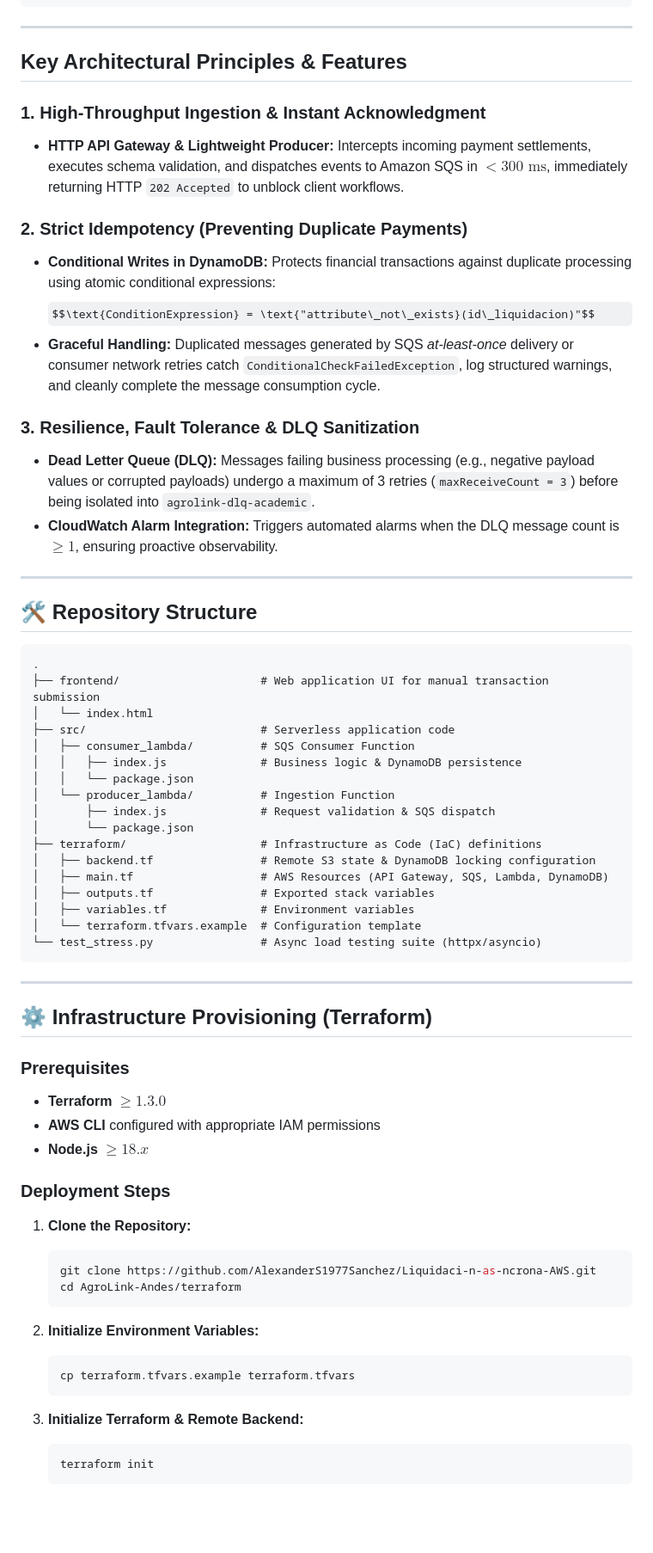
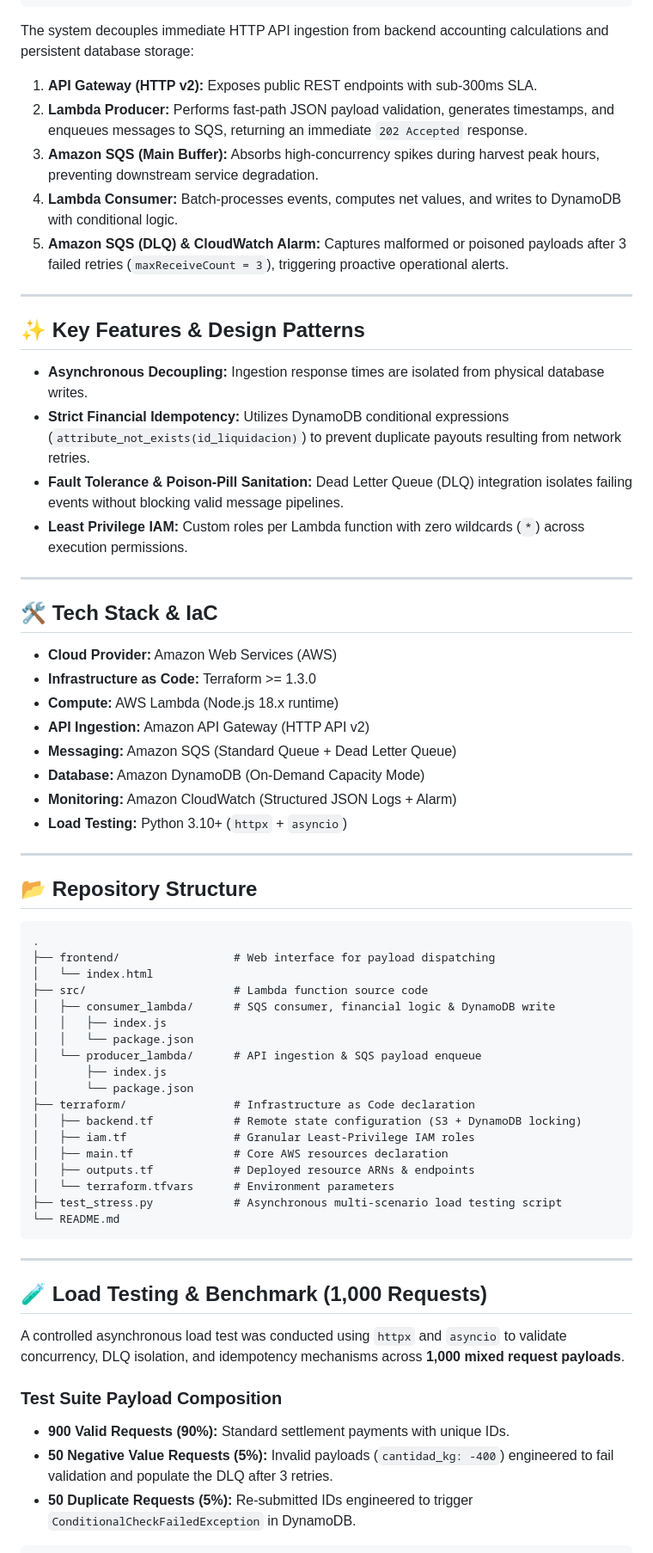
Before and after one commit to AlexanderS1977Sanchez/Liquidaci-n-as-ncrona-AWS, a Markdown page: README.md, the part around one of its changes. Shown at 86% size. Rendered like a GitHub page; some formulas as TeX source; blank space fills up the shorter version.

Commit message:
docs: update comprehensive README with project architecture and 1k stress test details

````diff
--- a/README.md
+++ b/README.md
@@ -36,70 +48,69 @@ An enterprise-grade, event-driven serverless architecture designed for high-thro
                     └────────────────────────────────────────────────────────────────────────┘
 ```
 
----
+The system decouples immediate HTTP API ingestion from backend accounting calculations and persistent database storage:
 
-## Key Architectural Principles & Features
-
-### 1. High-Throughput Ingestion & Instant Acknowledgment
-* **HTTP API Gateway & Lightweight Producer:** Intercepts incoming payment settlements, executes schema validation, and dispatches events to Amazon SQS in $< 300\text{ ms}$, immediately returning HTTP `202 Accepted` to unblock client workflows.
-
-### 2. Strict Idempotency (Preventing Duplicate Payments)
-* **Conditional Writes in DynamoDB:** Protects financial transactions against duplicate processing using atomic conditional expressions:
-  $$\text{ConditionExpression} = \text{"attribute\_not\_exists}(id\_liquidacion)"$$
-* **Graceful Handling:** Duplicated messages generated by SQS *at-least-once* delivery or consumer network retries catch `ConditionalCheckFailedException`, log structured warnings, and cleanly complete the message consumption cycle.
-
-### 3. Resilience, Fault Tolerance & DLQ Sanitization
-* **Dead Letter Queue (DLQ):** Messages failing business processing (e.g., negative payload values or corrupted payloads) undergo a maximum of 3 retries (`maxReceiveCount = 3`) before being isolated into `agrolink-dlq-academic`.
-* **CloudWatch Alarm Integration:** Triggers automated alarms when the DLQ message count is $\ge 1$, ensuring proactive observability.
+1. **API Gateway (HTTP v2):** Exposes public REST endpoints with sub-300ms SLA.
+2. **Lambda Producer:** Performs fast-path JSON payload validation, generates timestamps, and enqueues messages to SQS, returning an immediate `202 Accepted` response.
+3. **Amazon SQS (Main Buffer):** Absorbs high-concurrency spikes during harvest peak hours, preventing downstream service degradation.
+4. **Lambda Consumer:** Batch-processes events, computes net values, and writes to DynamoDB with conditional logic.
+5. **Amazon SQS (DLQ) & CloudWatch Alarm:** Captures malformed or poisoned payloads after 3 failed retries (`maxReceiveCount = 3`), triggering proactive operational alerts.
 
 ---
 
-## 🛠️ Repository Structure
+## ✨ Key Features & Design Patterns
+
+* **Asynchronous Decoupling:** Ingestion response times are isolated from physical database writes.
+* **Strict Financial Idempotency:** Utilizes DynamoDB conditional expressions (`attribute_not_exists(id_liquidacion)`) to prevent duplicate payouts resulting from network retries.
+* **Fault Tolerance & Poison-Pill Sanitation:** Dead Letter Queue (DLQ) integration isolates failing events without blocking valid message pipelines.
+* **Least Privilege IAM:** Custom roles per Lambda function with zero wildcards (`*`) across execution permissions.
+
+---
+
+## 🛠️ Tech Stack & IaC
+
+* **Cloud Provider:** Amazon Web Services (AWS)
+* **Infrastructure as Code:** Terraform >= 1.3.0
+* **Compute:** AWS Lambda (Node.js 18.x runtime)
+* **API Ingestion:** Amazon API Gateway (HTTP API v2)
+* **Messaging:** Amazon SQS (Standard Queue + Dead Letter Queue)
+* **Database:** Amazon DynamoDB (On-Demand Capacity Mode)
+* **Monitoring:** Amazon CloudWatch (Structured JSON Logs + Alarm)
+* **Load Testing:** Python 3.10+ (`httpx` + `asyncio`)
+
+---
+
+## 📂 Repository Structure
 
 ```
 .
-├── frontend/                     # Web application UI for manual transaction submission
+├── frontend/                 # Web interface for payload dispatching
 │   └── index.html
-├── src/                          # Serverless application code
-│   ├── consumer_lambda/          # SQS Consumer Function
-│   │   ├── index.js              # Business logic & DynamoDB persistence
+├── src/                      # Lambda function source code
+│   ├── consumer_lambda/      # SQS consumer, financial logic & DynamoDB write
+│   │   ├── index.js
 │   │   └── package.json
-│   └── producer_lambda/          # Ingestion Function
-│       ├── index.js              # Request validation & SQS dispatch
+│   └── producer_lambda/      # API ingestion & SQS payload enqueue
+│       ├── index.js
 │       └── package.json
-├── terraform/                    # Infrastructure as Code (IaC) definitions
-│   ├── backend.tf                # Remote S3 state & DynamoDB locking configuration
-│   ├── main.tf                   # AWS Resources (API Gateway, SQS, Lambda, DynamoDB)
-│   ├── outputs.tf                # Exported stack variables
-│   ├── variables.tf              # Environment variables
-│   └── terraform.tfvars.example  # Configuration template
-└── test_stress.py                # Async load testing suite (httpx/asyncio)
+├── terraform/                # Infrastructure as Code declaration
+│   ├── backend.tf            # Remote state configuration (S3 + DynamoDB locking)
+│   ├── iam.tf                # Granular Least-Privilege IAM roles
+│   ├── main.tf               # Core AWS resources declaration
+│   ├── outputs.tf            # Deployed resource ARNs & endpoints
+│   └── terraform.tfvars      # Environment parameters
+├── test_stress.py            # Asynchronous multi-scenario load testing script
+└── README.md
 ```
 
 ---
 
-## ⚙️ Infrastructure Provisioning (Terraform)
+## 🧪 Load Testing & Benchmark (1,000 Requests)
 
-### Prerequisites
-* **Terraform** $\ge 1.3.0$
-* **AWS CLI** configured with appropriate IAM permissions
-* **Node.js** $\ge 18.x$
+A controlled asynchronous load test was conducted using `httpx` and `asyncio` to validate concurrency, DLQ isolation, and idempotency mechanisms across **1,000 mixed request payloads**.
 
-### Deployment Steps
+### Test Suite Payload Composition
+* **900 Valid Requests (90%):** Standard settlement payments with unique IDs.
+* **50 Negative Value Requests (5%):** Invalid payloads (`cantidad_kg: -400`) engineered to fail validation and populate the DLQ after 3 retries.
+* **50 Duplicate Requests (5%):** Re-submitted IDs engineered to trigger `ConditionalCheckFailedException` in DynamoDB.
 
-1. **Clone the Repository:**
-   ```bash
-   git clone https://github.com/AlexanderS1977Sanchez/Liquidaci-n-as-ncrona-AWS.git
-   cd AgroLink-Andes/terraform
-   ```
-
-2. **Initialize Environment Variables:**
-   ```bash
-   cp terraform.tfvars.example terraform.tfvars
-   ```
-
-3. **Initialize Terraform & Remote Backend:**
-   ```bash
-   terraform init
-   ```
-
````
Also changed, not shown: other parts of README.md (+83 -45 lines).
